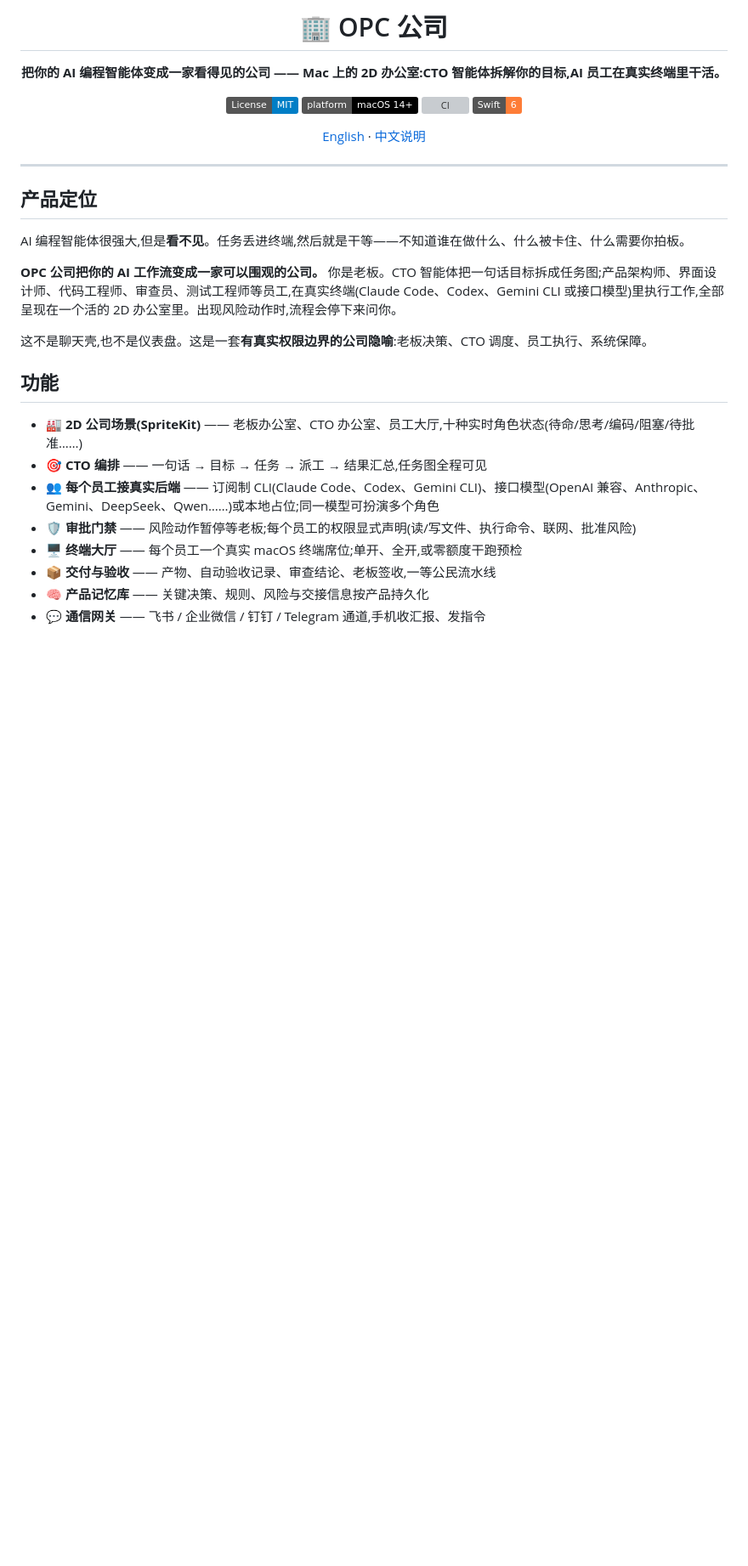
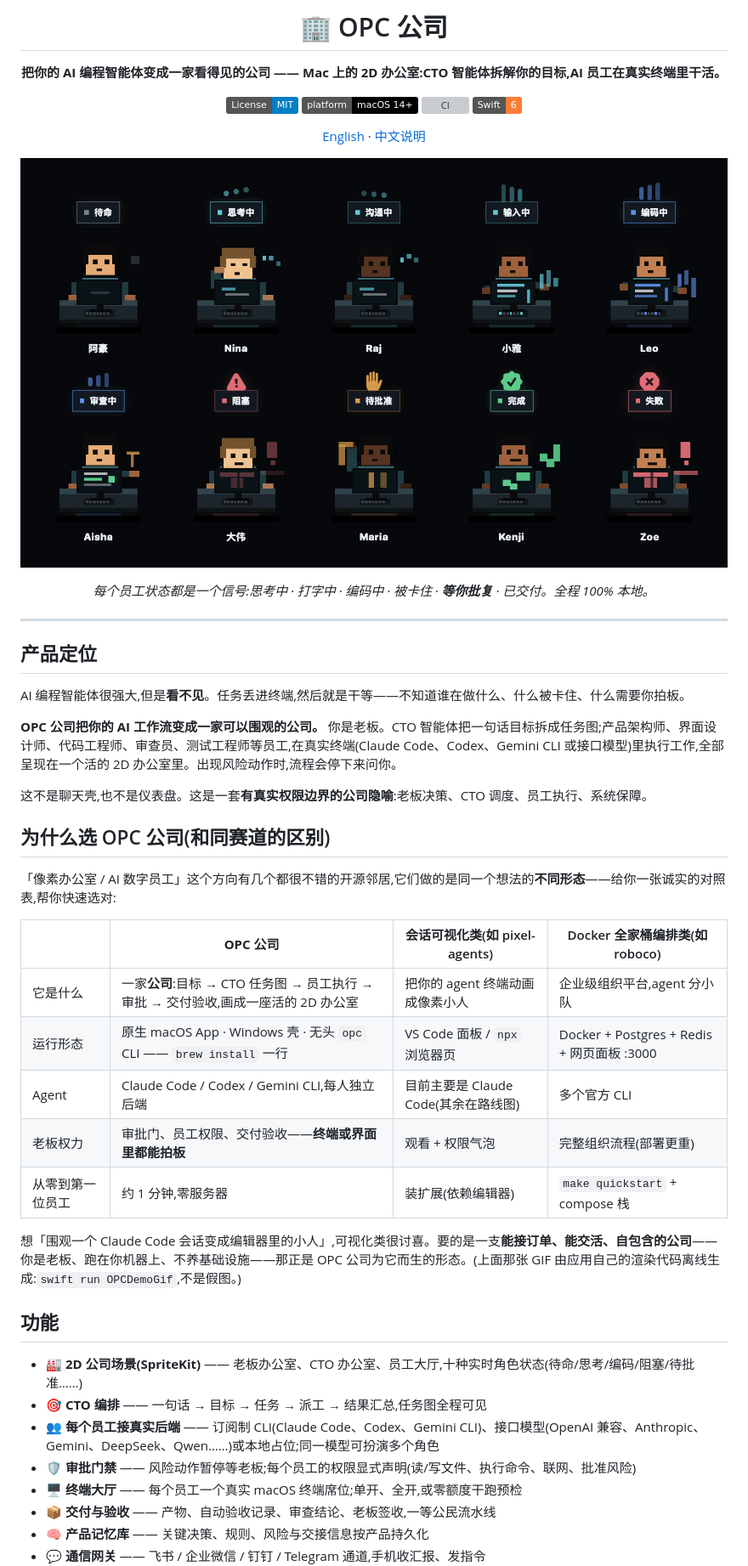
Before and after one commit to B1ueMu3ic4m/OPCCompany, a Markdown page: README.zh-CN.md, the part around the change. Shown: that part at 85% size. GitHub-like rendering; pictures changed too: docs/media/pixel-workforce.gif (added); badges without logos; blank space fills up the shorter version; grey boxes are pictures that could not be loaded.

```diff
--- a/README.zh-CN.md
+++ b/README.zh-CN.md
@@ -11,6 +11,10 @@
 
 [English](README.md) · [中文说明](#产品定位)
 
+![像素员工图鉴——每种工作状态一眼可见](docs/media/pixel-workforce.gif)
+
+*每个员工状态都是一个信号:思考中 · 打字中 · 编码中 · 被卡住 · **等你批复** · 已交付。全程 100% 本地。*
+
 </div>
 
 ---
@@ -22,6 +26,20 @@ AI 编程智能体很强大,但是**看不见**。任务丢进终端,然后就
 **OPC 公司把你的 AI 工作流变成一家可以围观的公司。** 你是老板。CTO 智能体把一句话目标拆成任务图;产品架构师、界面设计师、代码工程师、审查员、测试工程师等员工,在真实终端(Claude Code、Codex、Gemini CLI 或接口模型)里执行工作,全部呈现在一个活的 2D 办公室里。出现风险动作时,流程会停下来问你。
 
 这不是聊天壳,也不是仪表盘。这是一套**有真实权限边界的公司隐喻**:老板决策、CTO 调度、员工执行、系统保障。
+
+## 为什么选 OPC 公司(和同赛道的区别)
+
+「像素办公室 / AI 数字员工」这个方向有几个都很不错的开源邻居,它们做的是同一个想法的**不同形态**——给你一张诚实的对照表,帮你快速选对:
+
+| | **OPC 公司** | 会话可视化类(如 pixel-agents) | Docker 全家桶编排类(如 roboco) |
+|---|---|---|---|
+| 它是什么 | 一家**公司**:目标 → CTO 任务图 → 员工执行 → 审批 → 交付验收,画成一座活的 2D 办公室 | 把你的 agent 终端动画成像素小人 | 企业级组织平台,agent 分小队 |
+| 运行形态 | 原生 macOS App · Windows 壳 · 无头 `opc` CLI —— `brew install` 一行 | VS Code 面板 / `npx` 浏览器页 | Docker + Postgres + Redis + 网页面板 :3000 |
+| Agent | Claude Code / Codex / Gemini CLI,每人独立后端 | 目前主要是 Claude Code(其余在路线图) | 多个官方 CLI |
+| 老板权力 | 审批门、员工权限、交付验收——**终端或界面里都能拍板** | 观看 + 权限气泡 | 完整组织流程(部署更重) |
+| 从零到第一位员工 | 约 1 分钟,零服务器 | 装扩展(依赖编辑器) | `make quickstart` + compose 栈 |
+
+想「围观一个 Claude Code 会话变成编辑器里的小人」,可视化类很讨喜。要的是一支**能接订单、能交活、自包含的公司**——你是老板、跑在你机器上、不养基础设施——那正是 OPC 公司为它而生的形态。(上面那张 GIF 由应用自己的渲染代码离线生成:`swift run OPCDemoGif`,不是假图。)
 
 ## 功能
 
```
Also changed, not shown: CHANGELOG.md (+15 -0 lines), README.md (+20 -1 lines), 4 other files.
